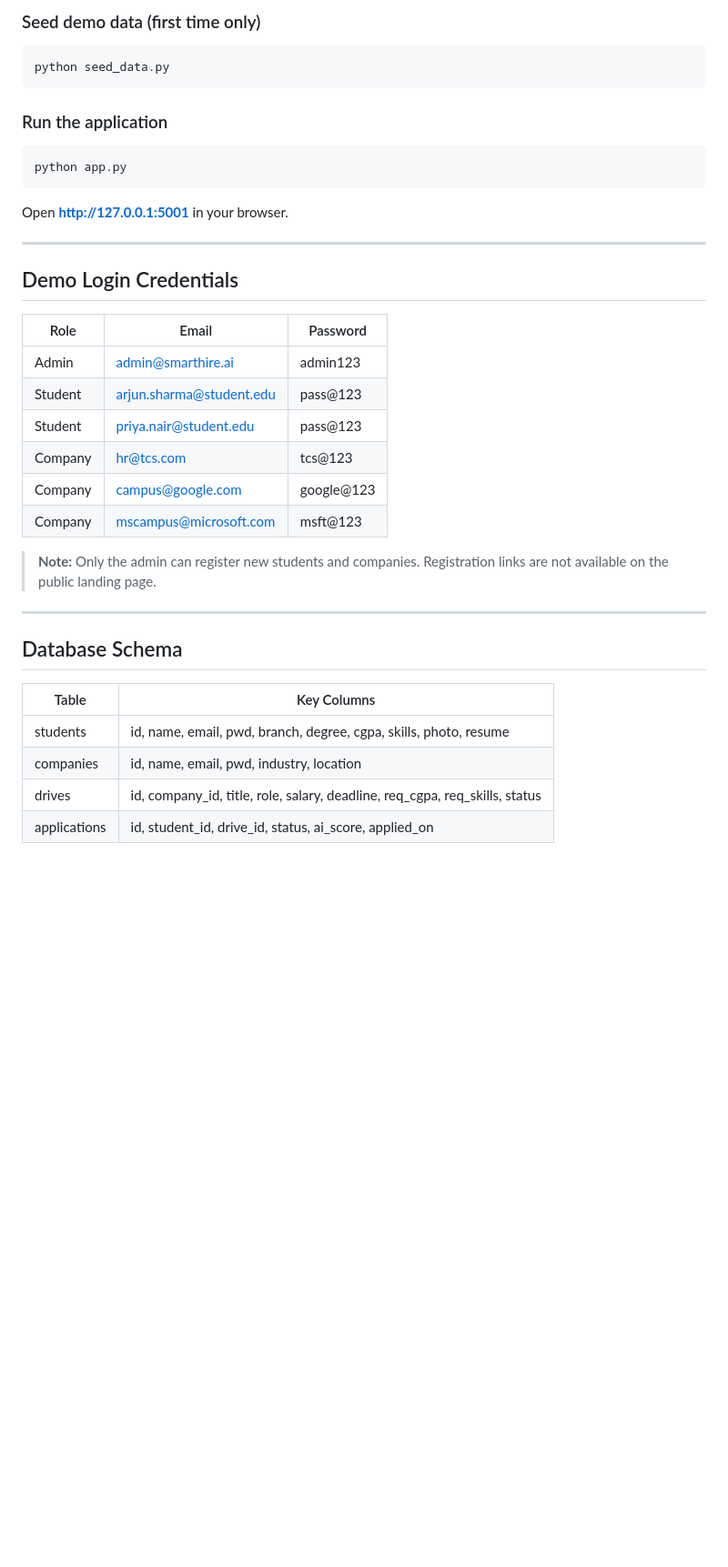
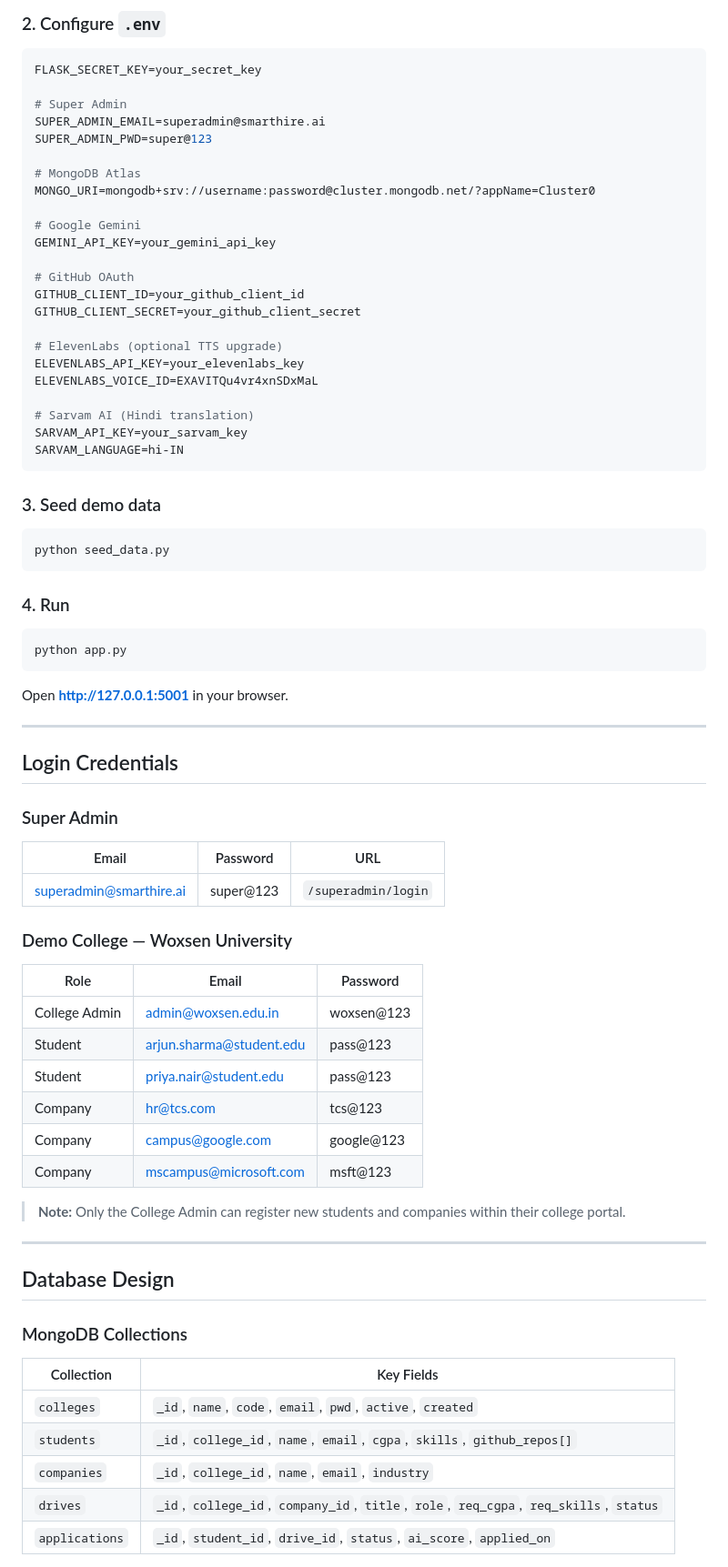
Before and after one commit to sahithireddy10/SmartAI---Campus-Hiring-Management-System, a Markdown page: README.md, the part around one of its changes. Shown at 91% size. Drawn GitHub-style; blank space fills up the shorter version.

````diff
--- a/README.md
+++ b/README.md
@@ -86,11 +135,38 @@ pip install flask werkzeug
 ```
 
-### Seed demo data (first time only)
+### 2. Configure `.env`
+```env
+FLASK_SECRET_KEY=your_secret_key
+
+# Super Admin
+SUPER_ADMIN_EMAIL=superadmin@smarthire.ai
+SUPER_ADMIN_PWD=super@123
+
+# MongoDB Atlas
+MONGO_URI=mongodb+srv://username:password@cluster.mongodb.net/?appName=Cluster0
+
+# Google Gemini
+GEMINI_API_KEY=your_gemini_api_key
+
+# GitHub OAuth
+GITHUB_CLIENT_ID=your_github_client_id
+GITHUB_CLIENT_SECRET=your_github_client_secret
+
+# ElevenLabs (optional TTS upgrade)
+ELEVENLABS_API_KEY=your_elevenlabs_key
+ELEVENLABS_VOICE_ID=EXAVITQu4vr4xnSDxMaL
+
+# Sarvam AI (Hindi translation)
+SARVAM_API_KEY=your_sarvam_key
+SARVAM_LANGUAGE=hi-IN
+```
+
+### 3. Seed demo data
 ```bash
 python seed_data.py
 ```
 
-### Run the application
+### 4. Run
 ```bash
 python app.py
 ```
@@ -99,27 +175,36 @@ Open **http://127.0.0.1:5001** in your browser.
 
 ---
 
-## Demo Login Credentials
+## Login Credentials
 
+### Super Admin
+| Email | Password | URL |
+|---|---|---|
+| superadmin@smarthire.ai | super@123 | `/superadmin/login` |
+
+### Demo College — Woxsen University
 | Role | Email | Password |
 |---|---|---|
-| Admin | admin@smarthire.ai | admin123 |
+| College Admin | admin@woxsen.edu.in | woxsen@123 |
 | Student | arjun.sharma@student.edu | pass@123 |
 | Student | priya.nair@student.edu | pass@123 |
 | Company | hr@tcs.com | tcs@123 |
 | Company | campus@google.com | google@123 |
 | Company | mscampus@microsoft.com | msft@123 |
 
-> **Note:** Only the admin can register new students and companies. Registration links are not available on the public landing page.
+> **Note:** Only the College Admin can register new students and companies within their college portal.
 
 ---
 
-## Database Schema
+## Database Design
 
-| Table | Key Columns |
+### MongoDB Collections
+
+| Collection | Key Fields |
 |---|---|
-| students | id, name, email, pwd, branch, degree, cgpa, skills, photo, resume |
-| companies | id, name, email, pwd, industry, location |
-| drives | id, company_id, title, role, salary, deadline, req_cgpa, req_skills, status |
-| applications | id, student_id, drive_id, status, ai_score, applied_on |
+| `colleges` | `_id`, `name`, `code`, `email`, `pwd`, `active`, `created` |
+| `students` | `_id`, `college_id`, `name`, `email`, `cgpa`, `skills`, `github_repos[]` |
+| `companies` | `_id`, `college_id`, `name`, `email`, `industry` |
+| `drives` | `_id`, `college_id`, `company_id`, `title`, `role`, `req_cgpa`, `req_skills`, `status` |
+| `applications` | `_id`, `student_id`, `drive_id`, `status`, `ai_score`, `applied_on` |
 
````
Also changed, not shown: other parts of README.md (+115 -44 lines).
